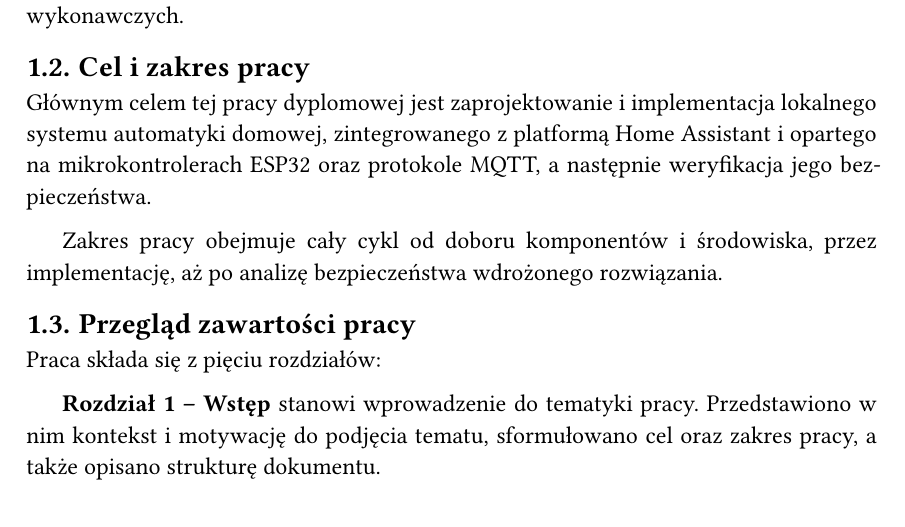
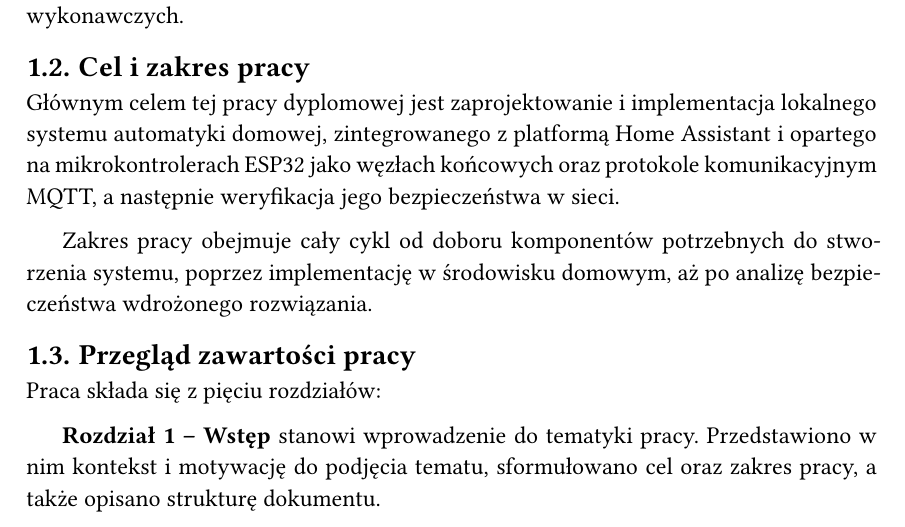
Before and after one commit to kreatynaikurczak/masterThesis, a Typst document (main.typ, which reads chapters/01-wstep/01-wstep.typ): part of page 9 of 49, cut so that both start at the same text. Compiled offline with Typst 0.15; a missing font is replaced by an installed copy or a similar font.

Commit message:
change intro

```diff
--- a/chapters/01-wstep/01-wstep.typ
+++ b/chapters/01-wstep/01-wstep.typ
@@ -9,9 +9,9 @@ Rozwiązaniem tego problemu jest platforma Home Assistant, czyli otwarte oprogra
 
 == Cel i zakres pracy
 <cel-pracy>
-Głównym celem tej pracy dyplomowej jest zaprojektowanie i implementacja lokalnego systemu automatyki domowej, zintegrowanego z platformą Home Assistant i opartego na mikrokontrolerach ESP32 oraz protokole MQTT, a następnie weryfikacja jego bezpieczeństwa.
+Głównym celem tej pracy dyplomowej jest zaprojektowanie i implementacja lokalnego systemu automatyki domowej, zintegrowanego z platformą Home Assistant i opartego na mikrokontrolerach ESP32 jako węzłach końcowych oraz protokole komunikacyjnym MQTT, a następnie weryfikacja jego bezpieczeństwa w sieci.
 
-Zakres pracy obejmuje cały cykl od doboru komponentów i środowiska, przez implementację, aż po analizę bezpieczeństwa wdrożonego rozwiązania.
+Zakres pracy obejmuje cały cykl od doboru komponentów potrzebnych do stworzenia systemu, poprzez implementację w środowisku domowym, aż po analizę bezpieczeństwa wdrożonego rozwiązania.
 
 == Przegląd zawartości pracy
 <przeglad-zawartosci-pracy>
```
